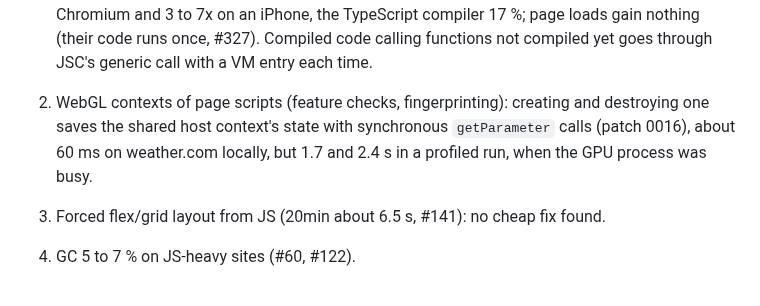
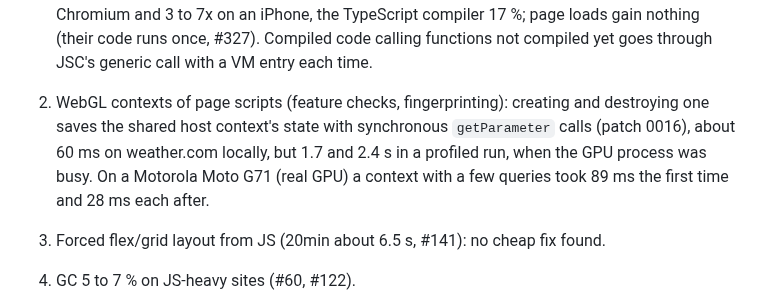
Before and after one commit to BrowserProject/browser-lite, a Markdown page: docs/status.md, the part around the change. Drawn GitHub-style.

Commit message:
status: WebGL context cost on a real low-end phone
Co-Authored-By: Claude Opus 5.5 <noreply@anthropic.com>

```diff
--- a/docs/status.md
+++ b/docs/status.md
@@ -181,7 +181,8 @@ engine started, from the load of a page to first paint / loaded: Wikipedia (Swit
 2. WebGL contexts of page scripts (feature checks, fingerprinting): creating and destroying one
    saves the shared host context's state with synchronous `getParameter` calls (patch 0016),
    about 60 ms on weather.com locally, but 1.7 and 2.4 s in a profiled run, when the GPU process
-   was busy.
+   was busy. On a Motorola Moto G71 (real GPU) a context with a few queries took 89 ms the first
+   time and 28 ms each after.
 3. Forced flex/grid layout from JS (20min about 6.5 s, #141): no cheap fix found.
 4. GC 5 to 7 % on JS-heavy sites (#60, #122).
 5. Video and animations: with compositing Chromium shows the video itself behind the view canvas
```
